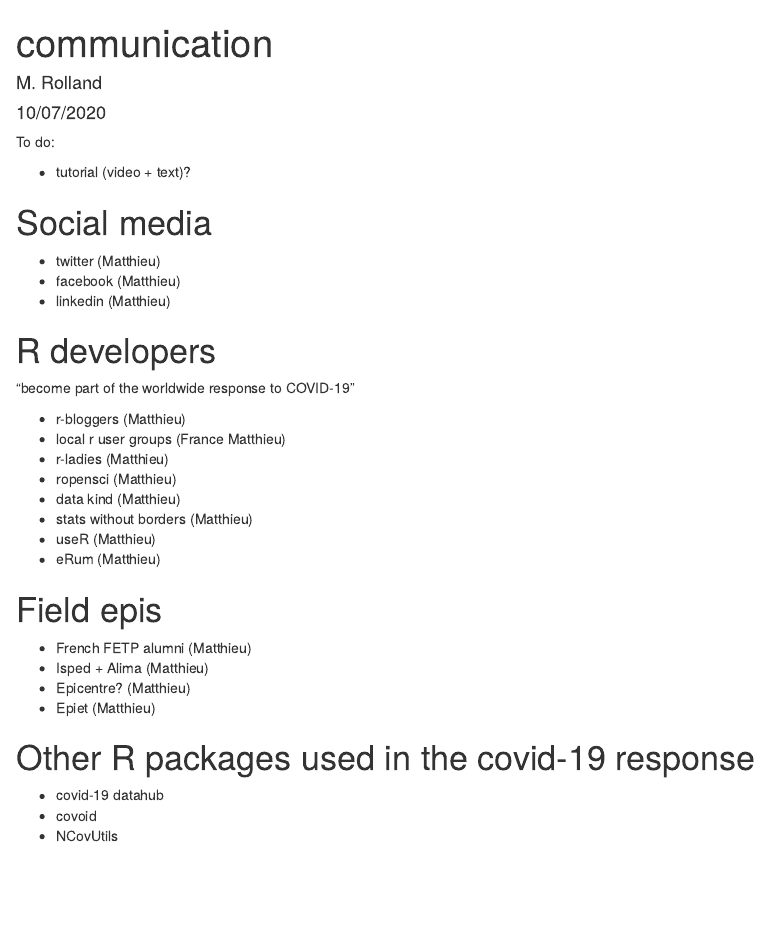
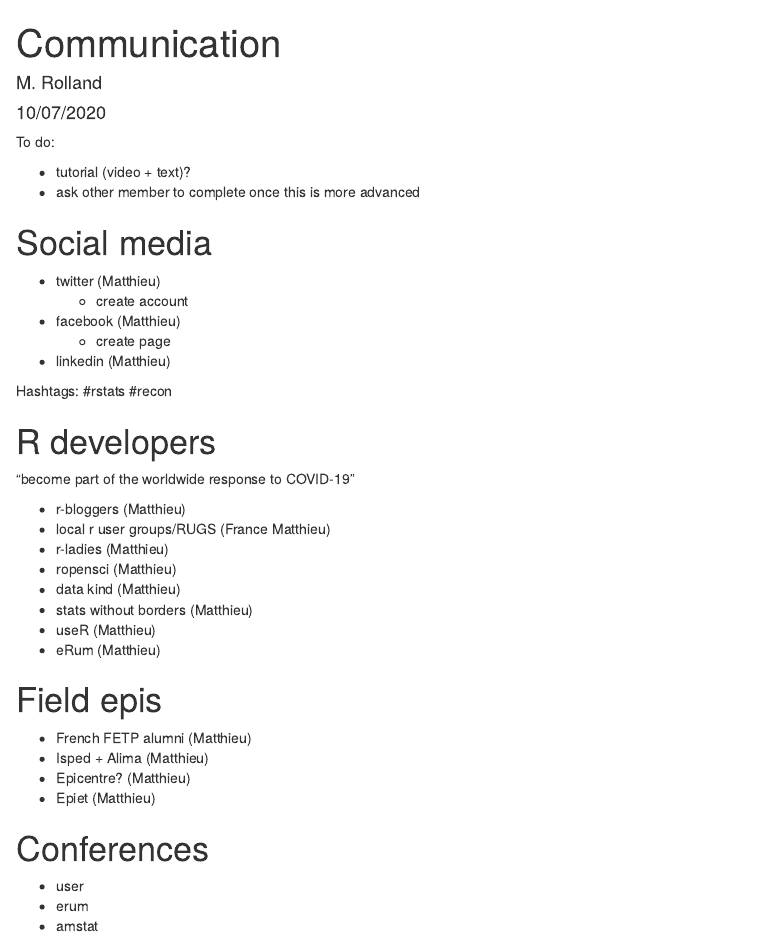
Before and after one commit to matthieugold/covid-19-challenge, an R Markdown document (docs/communication.Rmd): the page in a window 1100 px wide, from its top. Rendered offline with R 4.5, knitr and Pandoc, with nearby package versions.

Commit message:
minor update

```diff
--- a/docs/communication.Rmd
+++ b/docs/communication.Rmd
@@ -12,19 +12,24 @@
 To do:
 
 * tutorial (video + text)?
+* ask other member to complete once this is more advanced
 
 # Social media
 
 * twitter (Matthieu)
+  * create account
 * facebook (Matthieu)
+  * create page
 * linkedin (Matthieu)
+
+Hashtags: #rstats #recon
 
 # R developers
 
 "become part of the worldwide response to COVID-19"
 
 * r-bloggers (Matthieu)
-* local r user groups (France Matthieu)
+* local r user groups/RUGS (France Matthieu)
 * r-ladies (Matthieu)
 * ropensci (Matthieu)
 * data kind (Matthieu)
@@ -39,8 +44,8 @@
 * Epicentre? (Matthieu)
 * Epiet (Matthieu)
 
-# Other R packages used in the covid-19 response
+# Conferences
 
-* covid-19 datahub
-* covoid
-* NCovUtils
+* user
+* erum
+* amstat
```
Also changed, not shown: docs/communication.Rmd (2 more changed lines), 1 other file.
